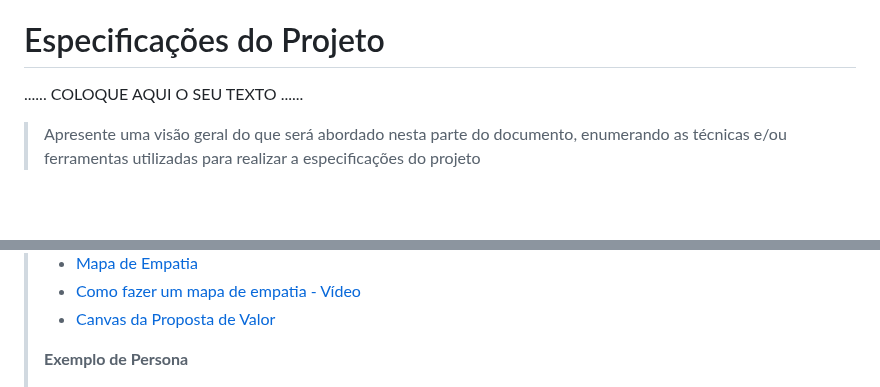
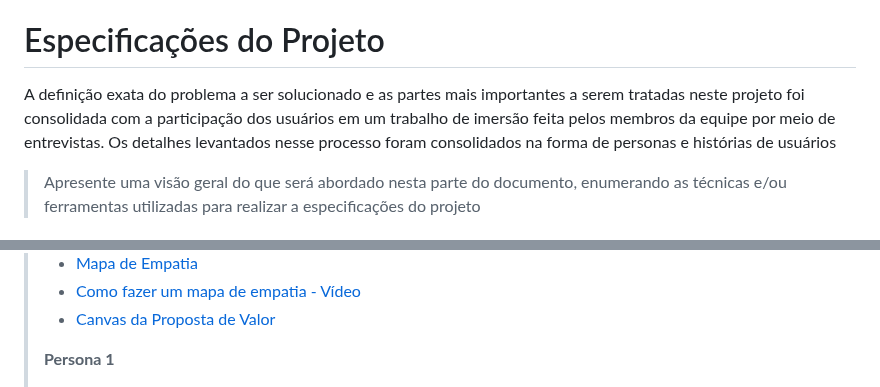
Before and after one commit to ICEI-PUC-Minas-PMGCC-TI/ti-1-pmg-cc-m-20231-tiaw-financas-1, a Markdown page: docs/relatorio/Relatorio Tecnico - TEMPLATE.md, 2 parts joined by grey strips. Rendered like a GitHub page; blank space fills up the shorter version.

```diff
--- a/docs/relatorio/Relatorio Tecnico - TEMPLATE.md
+++ b/docs/relatorio/Relatorio Tecnico - TEMPLATE.md
@@ -139,7 +139,7 @@ Desta forma, estabeleceu-se como público-alvo desta solução os homens e as mu
 
 # Especificações do Projeto
 
-......  COLOQUE AQUI O SEU TEXTO ......
+A definição exata do problema a ser solucionado e as partes mais importantes a serem tratadas neste projeto foi consolidada com a participação dos usuários em um trabalho de imersão feita pelos membros da equipe por meio de entrevistas. Os detalhes levantados nesse processo foram consolidados na forma de personas e histórias de usuários
 
 > Apresente uma visão geral do que será abordado nesta parte do
 > documento, enumerando as técnicas e/ou ferramentas utilizadas para
@@ -167,7 +167,7 @@ As personas levantadas durante o processo de entendimento do problema são apres
 > - [Canvas da Proposta de Valor](https://analistamodelosdenegocios.com.br/canvas-da-proposta-de-valor/)
 >
 >
-> **Exemplo de Persona**
+> **Persona 1**
 >
 > ![Exemplo de Persona](images/persona1.png)
 >
```
